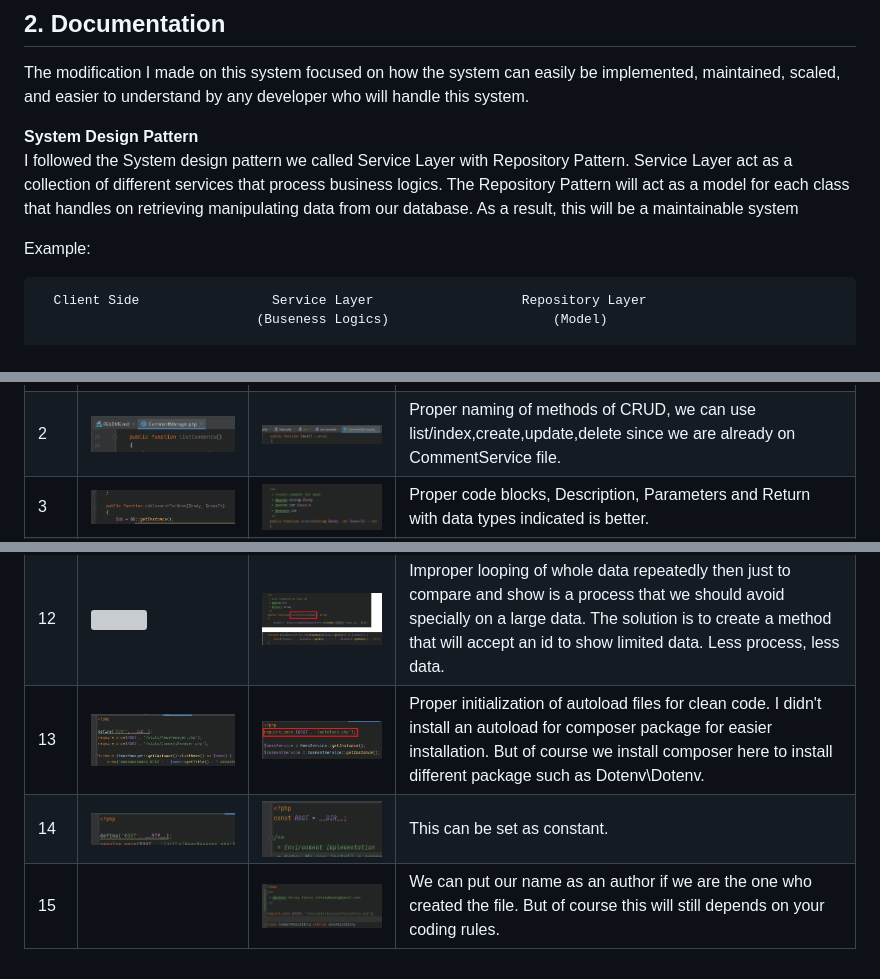
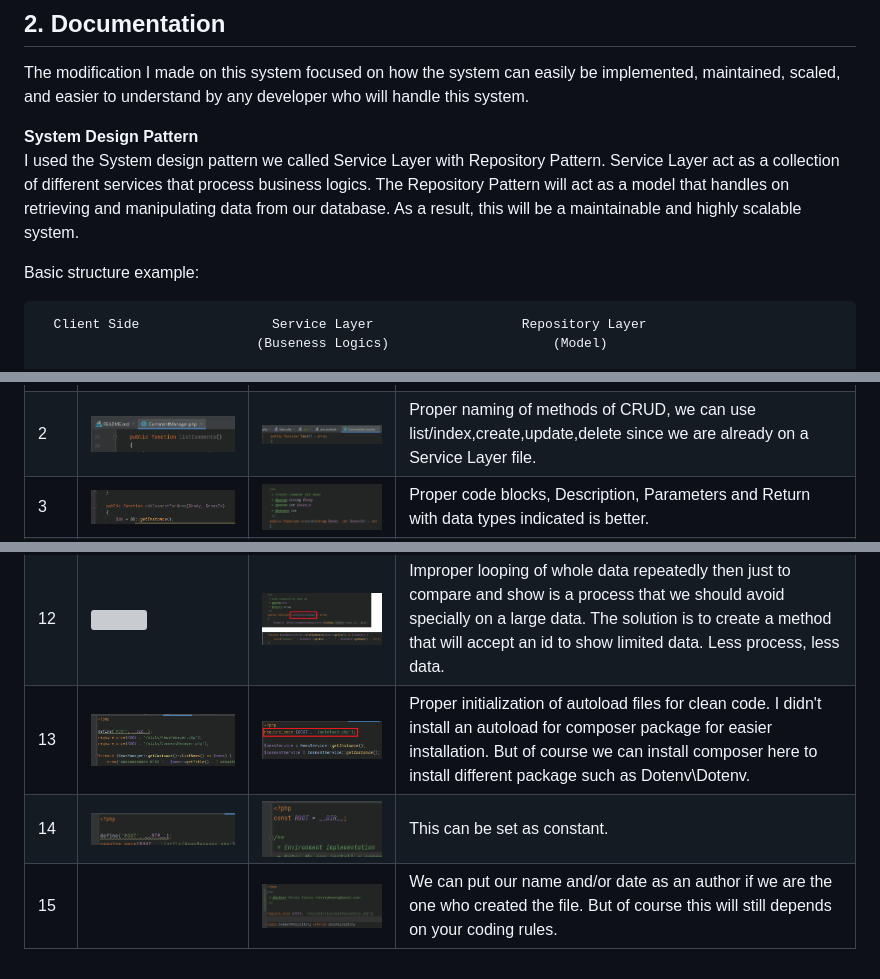
Before and after one commit to harvey400/php_test_optimy, a Markdown page: README.md, 3 parts joined by grey strips. Drawn GitHub-style; grey boxes are pictures that could not be loaded.

Commit message:
[Documentation] Small fix

```diff
--- a/README.md
+++ b/README.md
@@ -14,12 +14,12 @@ The modification I made on this system focused on how the system can easily be i
 maintained, scaled, and easier to understand by any developer who will handle this system.
 
 **System Design Pattern** <br>
-I followed the System design pattern we called Service Layer with Repository Pattern.
+I used the System design pattern we called Service Layer with Repository Pattern.
 Service Layer act as a collection of different services that process business logics.
-The Repository Pattern will act as a model for each class that handles on retrieving
-manipulating data from our database. As a result, this will be a maintainable system
+The Repository Pattern will act as a model that handles on retrieving and
+manipulating data from our database. As a result, this will be a maintainable and highly scalable system.
 
-Example:
+Basic structure example:
 
       Client Side                 Service Layer                   Repository Layer
                                 (Buseness Logics)                     (Model)
@@ -39,7 +39,7 @@ These are the list of the issue that I encountered and how I handled these bad p
 |No.|Issue|Solution|Explanation|
 |---|---|---|---|
 |1|![](documentation/1.png)|![](documentation/1s.png)| Proper folder structure implementation for maintainability.|
-|2| ![](documentation/2.png)  |  ![](documentation/2s.png) |  Proper naming of methods of CRUD, we can use list/index,create,update,delete since we are already on CommentService file. |
+|2| ![](documentation/2.png)  |  ![](documentation/2s.png) |  Proper naming of methods of CRUD, we can use list/index,create,update,delete since we are already on a Service Layer file. |
 |3| ![](documentation/3.png)  | ![](documentation/3s.png)  | Proper code blocks, Description, Parameters and Return with data types indicated is better.  |
 |4|  ![](documentation/4.png) |  ![](documentation/4s.png) | Repetitive declaration of method, We can use Traits for single implementation then use if necessary.    |
 |5| ![](documentation/5.png)  | ![](documentation/5s.png)  |  Sensitive information and credentials should **not** be hardcoded, We can create a separate file that can be use to store all credentials and information. |
@@ -50,6 +50,6 @@ These are the list of the issue that I encountered and how I handled these bad p
 |10|  | ![](documentation/10s.png)| Proper declaration and initialization can prevent multiple instance, and less code. |
 |11| ![](documentation/11.png) | ![](documentation/11s.png)| Improper handling of data on sql query may lead to SQL Injection. I modified the execution process by following the proper SQL execution with data. |
 |12| ![](documentation/12.png) | ![](documentation/12s.png)| Improper looping of whole data repeatedly then just to compare and show is a process that we should avoid specially on a large data. The solution is to create a method that will accept an id to show limited data. Less process, less data. |
-|13| ![](documentation/13.png) | ![](documentation/13s.png)| Proper initialization of autoload files for clean code. I didn't install an autoload for composer package for easier installation. But of course we install composer here to install different package such as Dotenv\Dotenv. |
+|13| ![](documentation/13.png) | ![](documentation/13s.png)| Proper initialization of autoload files for clean code. I didn't install an autoload for composer package for easier installation. But of course we can install composer here to install different package such as Dotenv\Dotenv. |
 |14| ![](documentation/14.png) |![](documentation/14s.png) | This can be set as constant. |
-|15|  |![](documentation/15s.png) | We can put our name as an author if we are the one who created the file. But of course this will still depends on your coding rules.|
+|15|  |![](documentation/15s.png) | We can put our name and/or date as an author if we are the one who created the file. But of course this will still depends on your coding rules.|
```
